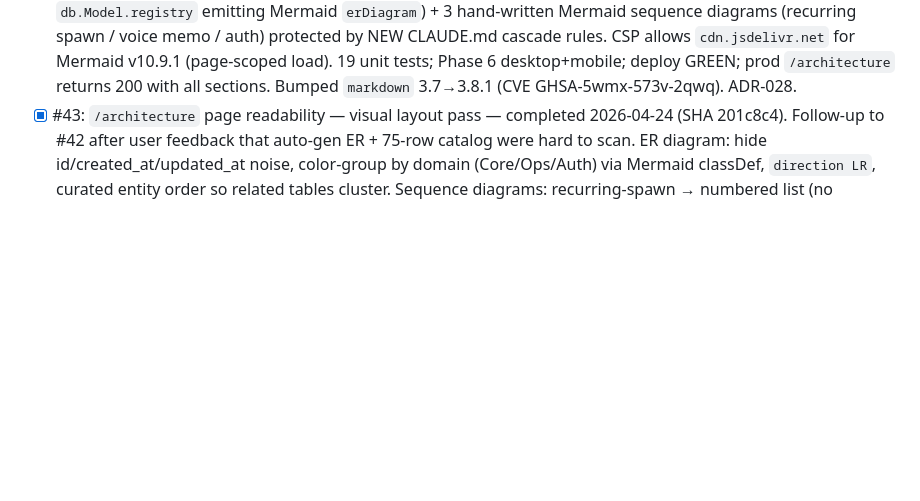
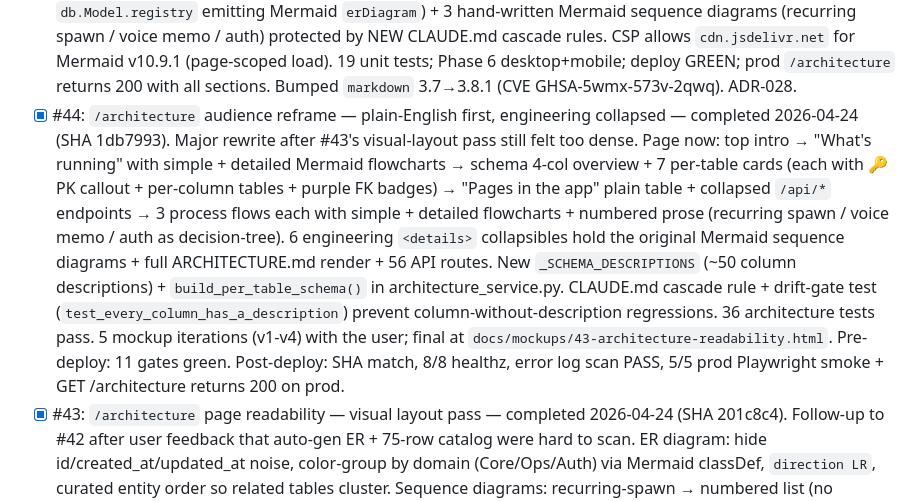
Before and after one commit to shigsdev/taskmanager, a Markdown page: BACKLOG.md, the part around one of its changes. Drawn GitHub-style; blank space fills up the shorter version.

```diff
--- a/BACKLOG.md
+++ b/BACKLOG.md
@@ -72,6 +72,7 @@ _(nothing currently in progress)_
 - [x] #38: Recurring-spawn — set due_date + cross-tier dedup — completed 2026-04-22 (SHA faad195). Fixed two latent gaps in `spawn_today_tasks`: (A) parent + subtask now get `due_date=target_date` (matches #28 auto-fill semantics for manually-created TODAY tasks); (B) dedup keyed on `(recurring_task_id, due_date)` across ALL active tiers (no more cross-tier dupes when planned-ahead). Default `target_date` switched to `_local_today_date()` (DIGEST_TZ); 4 new tests; ARCHITECTURE.md scheduler section updated. ADR-026.
 - [x] #39: Force LF line endings for `.githooks/*` (cross-platform hook bug) — completed 2026-04-22 (SHA cab0c5b). The native gitleaks pre-commit hook from #17 silently broke on every Mac checkout (`env: bash\r: No such file or directory`) because `.githooks/pre-commit` is extension-less and fell through `.gitattributes`'s default `* text=auto` rule, letting Windows autocrlf rewrite the shebang to CRLF. Added explicit `.githooks/* text eol=lf` rule + `git add --renormalize .` (no other diffs — repo was already clean). Regression guard: 6 new tests in `tests/test_repo_hygiene.py` reading working-tree bytes directly. ADR-027.
 - [x] #42: In-app `/architecture` system docs page (new tab) — completed 2026-04-24 (SHA 54d0718). Renames "Docs" tab → "Help"; adds Architecture between Settings and Print. Three drift-proof layers (ARCHITECTURE.md rendered inline via `markdown` lib + auto route catalog from `app.url_map` + auto ER diagram from `db.Model.registry` emitting Mermaid `erDiagram`) + 3 hand-written Mermaid sequence diagrams (recurring spawn / voice memo / auth) protected by NEW CLAUDE.md cascade rules. CSP allows `cdn.jsdelivr.net` for Mermaid v10.9.1 (page-scoped load). 19 unit tests; Phase 6 desktop+mobile; deploy GREEN; prod `/architecture` returns 200 with all sections. Bumped `markdown` 3.7→3.8.1 (CVE GHSA-5wmx-573v-2qwq). ADR-028.
+- [x] #44: `/architecture` audience reframe — plain-English first, engineering collapsed — completed 2026-04-24 (SHA 1db7993). Major rewrite after #43's visual-layout pass still felt too dense. Page now: top intro → "What's running" with simple + detailed Mermaid flowcharts → schema 4-col overview + 7 per-table cards (each with 🔑 PK callout + per-column tables + purple FK badges) → "Pages in the app" plain table + collapsed `/api/*` endpoints → 3 process flows each with simple + detailed flowcharts + numbered prose (recurring spawn / voice memo / auth as decision-tree). 6 engineering `<details>` collapsibles hold the original Mermaid sequence diagrams + full ARCHITECTURE.md render + 56 API routes. New `_SCHEMA_DESCRIPTIONS` (~50 column descriptions) + `build_per_table_schema()` in architecture_service.py. CLAUDE.md cascade rule + drift-gate test (`test_every_column_has_a_description`) prevent column-without-description regressions. 36 architecture tests pass. 5 mockup iterations (v1-v4) with the user; final at `docs/mockups/43-architecture-readability.html`. Pre-deploy: 11 gates green. Post-deploy: SHA match, 8/8 healthz, error log scan PASS, 5/5 prod Playwright smoke + GET /architecture returns 200 on prod.
 - [x] #43: `/architecture` page readability — visual layout pass — completed 2026-04-24 (SHA 201c8c4). Follow-up to #42 after user feedback that auto-gen ER + 75-row catalog were hard to scan. ER diagram: hide id/created_at/updated_at noise, color-group by domain (Core/Ops/Auth) via Mermaid classDef, `direction LR`, curated entity order so related tables cluster. Sequence diagrams: recurring-spawn → numbered list (no branches — Mermaid overkill), voice-memo + auth participant labels shortened to single tokens with prose paragraph below for full names. Route catalog: split into Pages (always visible, ~17 rows) + collapsed API endpoints `<details>` (~58 rows). NEW CLAUDE.md cascade rule + drift-gate test for "new db.Model subclass → add to `_ER_TABLE_GROUPS` + `_ER_TABLE_ORDER`". 28 tests in `test_architecture.py` (9 new/modified). Pre-deploy: 11 gates green; Phase 6 desktop+mobile (3 Mermaid SVGs render, no overflow, legend swatches present, API details collapsed by default). Post-deploy: SHA match, 8/8 healthz, error log scan PASS, 5/5 prod Playwright; spot-check confirms `direction LR`, `classDef core`, `process-flow`, and `API endpoints (56)` summary all live on prod.
 - [x] #40: Expand in-app `/docs` page with user-facing reference guide (14 sections, 4-group TOC) — completed 2026-04-23 (SHA 800ab88). Extends feature #33's two-section `/docs` into a full owner-facing reference (Capturing / Task lifecycle / Workflows / Admin groups). Pre-ship: gates 1-3 + 5-10 green on Mac, Phase 6 desktop+mobile, 80+ factual claims walked through fact-check SOP introduced in commit e47a976. Ship was an accidental merge-via-switch on Mac (anti-pattern documented in 14bfe2a's commit message); the code itself is exactly what was planned. Post-deploy: SHA match, DEPLOY GREEN, 0 server ERROR rows, 5/5 prod Playwright smoke from Windows. Spawned follow-up #41 (Playwright Mac CDN block) to track why local Playwright couldn't run on the Mac.
 
```
Also changed, not shown: other parts of BACKLOG.md (+0 -1 lines).
